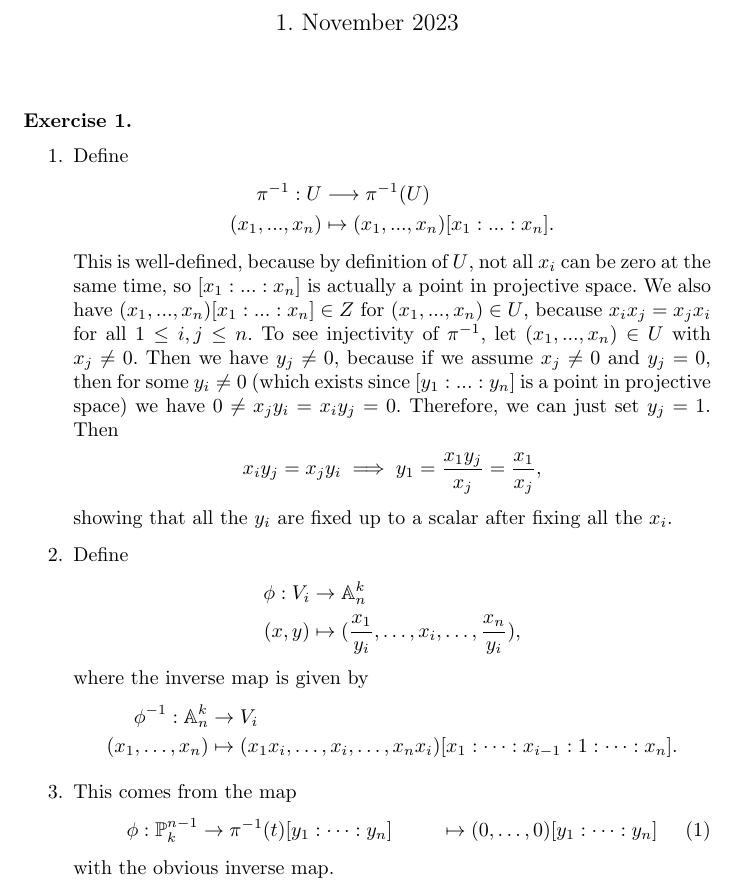
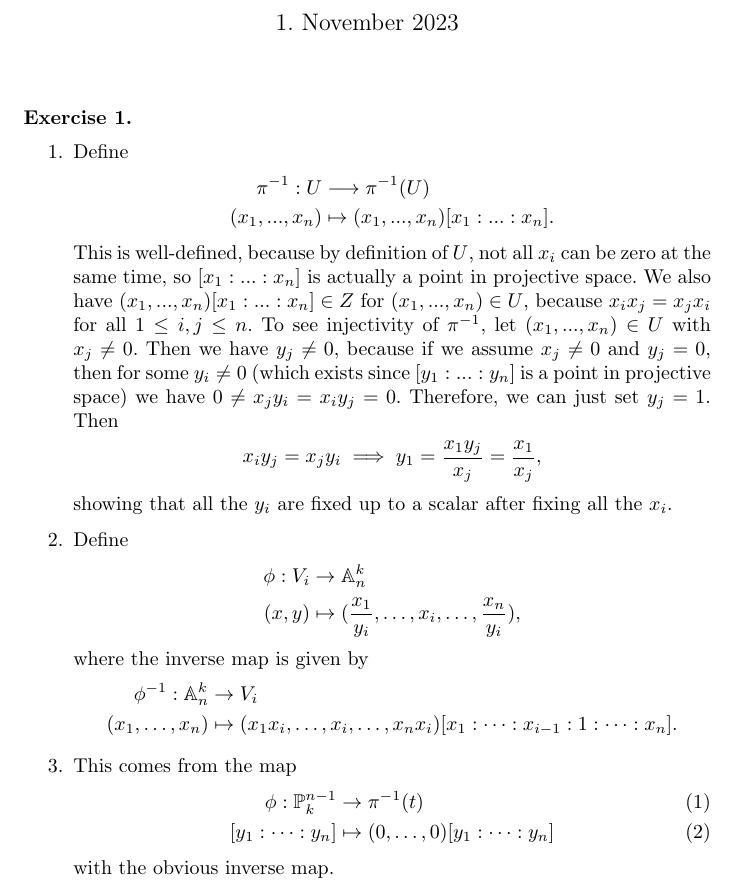
Before and after one commit to CadezDavid/algebraic-geometry, a LaTeX document (solutions-3.tex): part of page 1 of 3, cut so that both start at the same text. Compiled offline with pdfLaTeX.

Commit message:
1.3 few corrections

```diff
--- a/solutions-3.tex
+++ b/solutions-3.tex
@@ -41,7 +41,7 @@
         \item
             This comes from the map
             \begin{align}
-                \phi:\mathbb{P}_k^{n-1}&\to \pi^{-1}(t)
+                \phi:\mathbb{P}_k^{n-1}&\to \pi^{-1}(t) \\
                 [y_1:\dots :y_n]&\mapsto (0,\dots,0)[y_1:\dots:y_n]
             \end{align}
             with the obvious inverse map.
```
Also changed, not shown: solutions-3.pdf.
